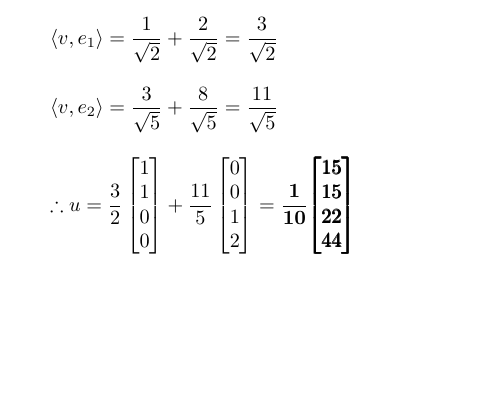
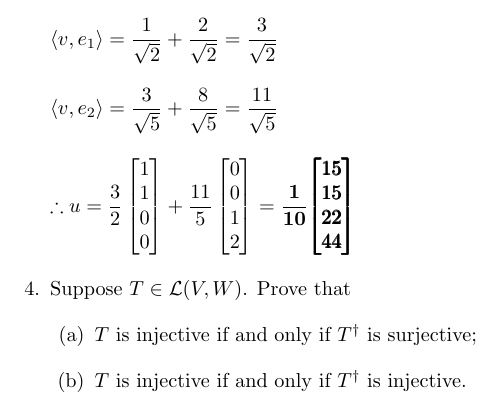
Before and after one commit to osowatzke/ECE501B_HW, a LaTeX problem sheet (7/Homework7_Sowatzke.tex): part of page 6 of 6, cut so that both start at the same text, the shorter picture padded with empty space. Compiled offline with pdfLaTeX.

Commit message:
Added problem statement for problem 4

```diff
--- a/7/Homework7_Sowatzke.tex
+++ b/7/Homework7_Sowatzke.tex
@@ -323,5 +323,11 @@
 			\therefore u = \frac{3}{2}\begin{bmatrix}1\\1\\0\\0\end{bmatrix} + \frac{11}{5}\begin{bmatrix}0\\0\\1\\2\end{bmatrix} = \mathbf{\frac{1}{10}\pmb{\begin{bmatrix}15\\15\\22\\44\end{bmatrix}}}
 		\end{equation*}
 
+		\item Suppose $T \in \mathcal{L}(V,W)$. Prove that
+
+		\begin{enumerate}[nolistsep]
+			\item $T$ is injective if and only if $T^\dag$ is surjective;
+			\item $T$ is injective if and only if $T^\dag$ is injective.
+		\end{enumerate}
 	\end{enumerate}
 \end{document}
```
